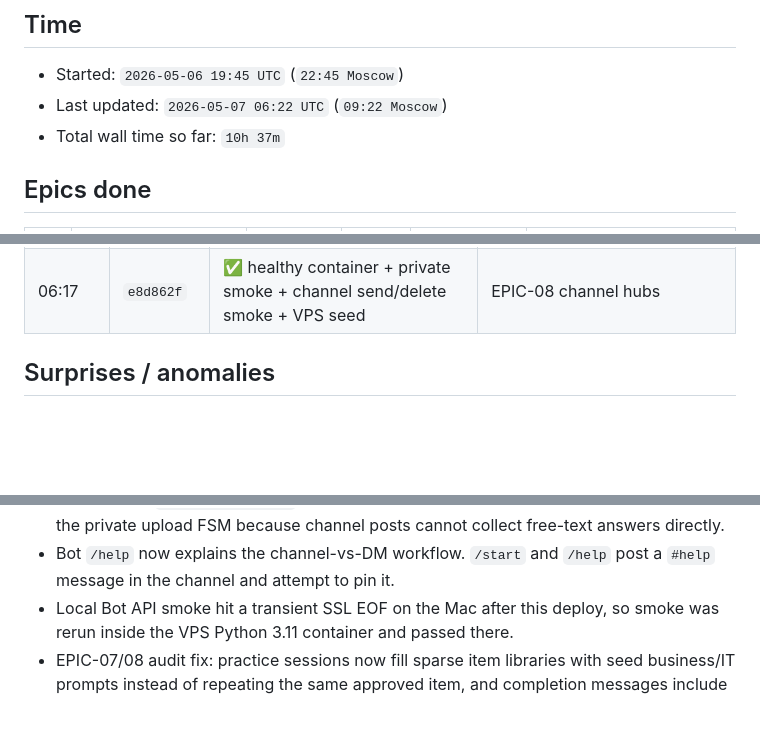
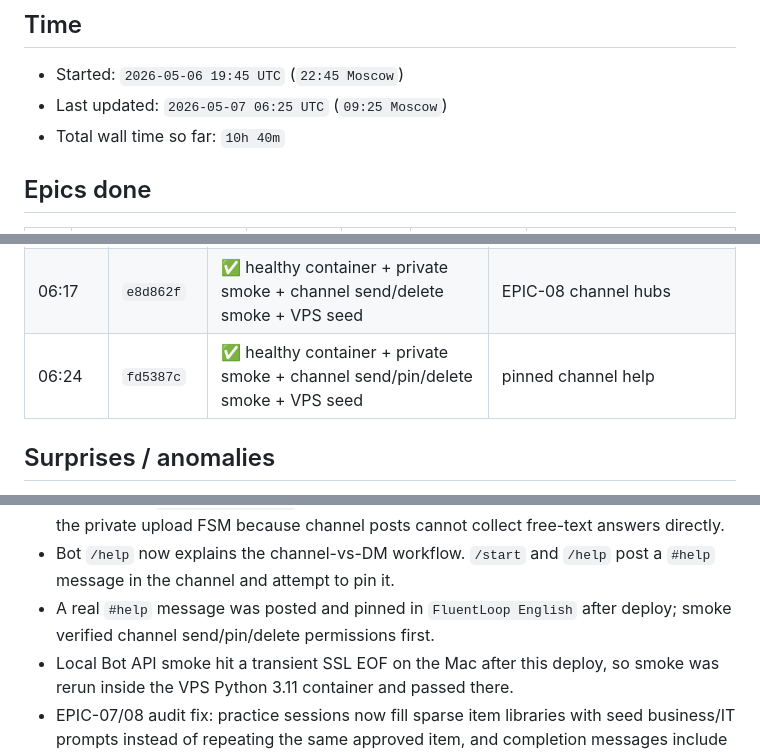
Before and after one commit to eiler2005/FluentLoop, a Markdown page: MORNING_REPORT.md, 3 parts joined by grey strips. Rendered like a GitHub page; blank space fills up the shorter version.

Commit message:
REPORT: record pinned help deploy

```diff
--- a/MORNING_REPORT.md
+++ b/MORNING_REPORT.md
@@ -3,8 +3,8 @@
 ## Time
 
 - Started: `2026-05-06 19:45 UTC` (`22:45 Moscow`)
-- Last updated: `2026-05-07 06:22 UTC` (`09:22 Moscow`)
-- Total wall time so far: `10h 37m`
+- Last updated: `2026-05-07 06:25 UTC` (`09:25 Moscow`)
+- Total wall time so far: `10h 40m`
 
 ## Epics done
 
@@ -66,6 +66,7 @@
 | 06:07 | `7fd7824` | ✅ healthy container + private smoke + channel send/delete smoke + VPS seed | EPIC-11 pattern examples |
 | 06:10 | `7ea5518` | ✅ healthy container + private smoke + channel send/delete smoke + VPS seed | EPIC-02 settings presets |
 | 06:17 | `e8d862f` | ✅ healthy container + private smoke + channel send/delete smoke + VPS seed | EPIC-08 channel hubs |
+| 06:24 | `fd5387c` | ✅ healthy container + private smoke + channel send/pin/delete smoke + VPS seed | pinned channel help |
 
 ## Surprises / anomalies
 
@@ -127,6 +128,8 @@
   posts cannot collect free-text answers directly.
 - Bot `/help` now explains the channel-vs-DM workflow. `/start` and `/help`
   post a `#help` message in the channel and attempt to pin it.
+- A real `#help` message was posted and pinned in `FluentLoop English` after
+  deploy; smoke verified channel send/pin/delete permissions first.
 - Local Bot API smoke hit a transient SSL EOF on the Mac after this deploy, so
   smoke was rerun inside the VPS Python 3.11 container and passed there.
 - EPIC-07/08 audit fix: practice sessions now fill sparse item libraries with
```
